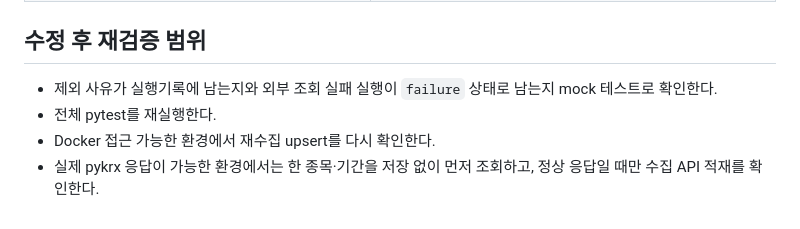
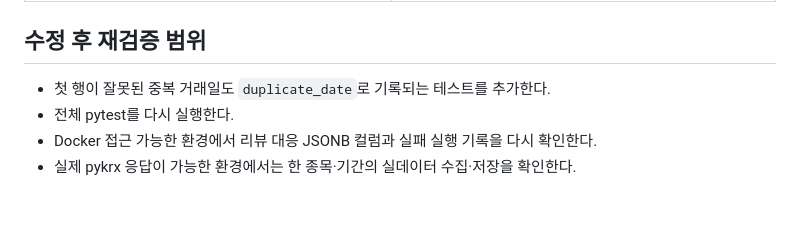
Before and after one commit to ChangJe-P/stock-pro, a Markdown page: docs/reviews/T-002-codex-review.md, the part around one of its changes. Drawn GitHub-style.

```diff
--- a/docs/reviews/T-002-codex-review.md
+++ b/docs/reviews/T-002-codex-review.md
@@ -51,7 +55,7 @@ review_status: changes_requested
 
 ## 수정 후 재검증 범위
 
-- 제외 사유가 실행기록에 남는지와 외부 조회 실패 실행이 `failure` 상태로 남는지 mock 테스트로 확인한다.
-- 전체 pytest를 재실행한다.
-- Docker 접근 가능한 환경에서 재수집 upsert를 다시 확인한다.
-- 실제 pykrx 응답이 가능한 환경에서는 한 종목·기간을 저장 없이 먼저 조회하고, 정상 응답일 때만 수집 API 적재를 확인한다.
+- 첫 행이 잘못된 중복 거래일도 `duplicate_date`로 기록되는 테스트를 추가한다.
+- 전체 pytest를 다시 실행한다.
+- Docker 접근 가능한 환경에서 리뷰 대응 JSONB 컬럼과 실패 실행 기록을 다시 확인한다.
+- 실제 pykrx 응답이 가능한 환경에서는 한 종목·기간의 실데이터 수집·저장을 확인한다.
```
Also changed, not shown: other parts of docs/reviews/T-002-codex-review.md (+27 -23 lines).
